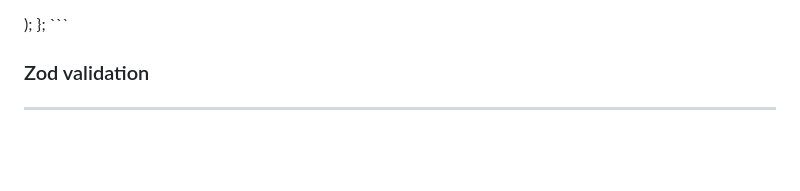
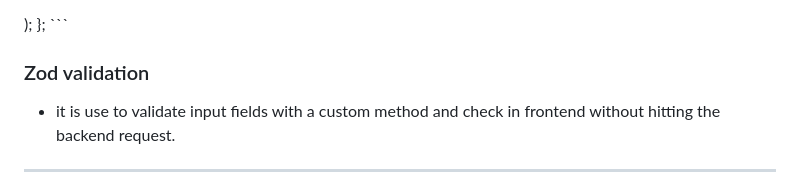
Before and after one commit to ishordev1/Programming-practices, a Markdown page: javascript/All About JS and it Framework.md, the part around the change. Rendered like a GitHub page; blank space fills up the shorter version.

```diff
--- a/javascript/All About JS and it Framework.md
+++ b/javascript/All About JS and it Framework.md
@@ -175,6 +175,7 @@ const methods=useForm<Product>()
 
 
 ### Zod validation
+- it is use to validate input fields with a custom method and check in frontend without hitting the backend request.
 ---------
 1. install zod and Resolver, it found in schema section in react hook form docs.
    - npm install @hookform/resolvers yup
```
